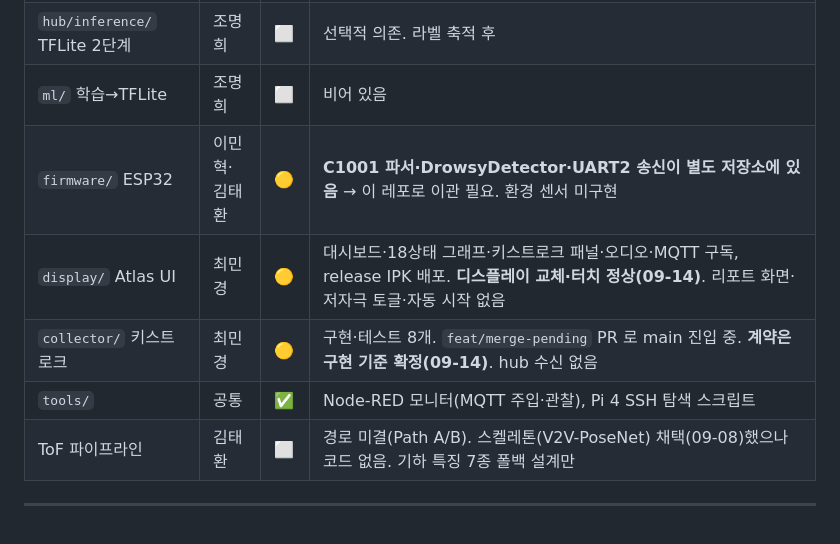
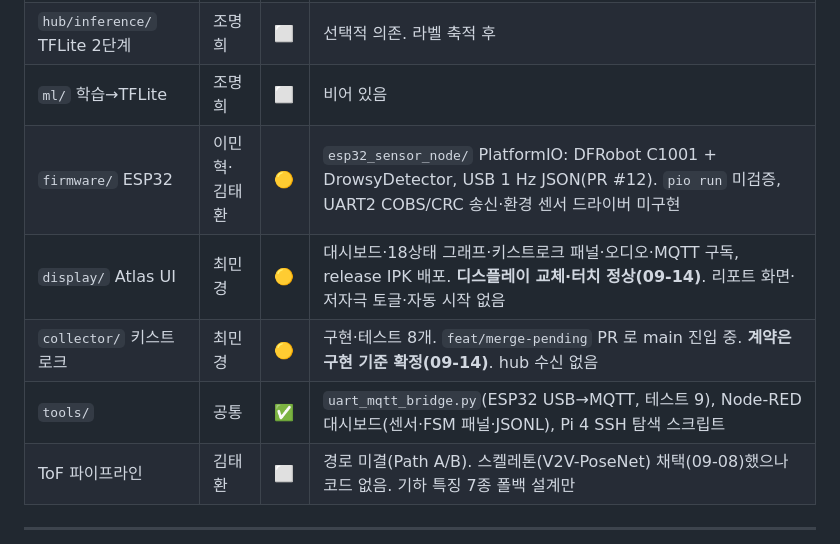
Before and after one commit to ddkk0714/2026ESWContest_smart_TEAMMATE, a Markdown page: CLAUDE.md, the part around the change. GitHub-like rendering.

Commit message:
docs(roadmap): PR #12 엣지 산출물(펌웨어·브리지·Node-RED) 체크 반영
Co-Authored-By: Claude Opus 5 <noreply@anthropic.com>
Claude-Session: https://claude.ai/code/session_01RRX5zQPrmVuF6AFYEi7Q4t

```diff
--- a/CLAUDE.md
+++ b/CLAUDE.md
@@ -64,10 +64,10 @@ PC (키스트로크 타이밍) ──────────Wi-Fi/MQTT──┘
 | `hub/control/` 플러그·ThinQ | 조명희 | ⬜ | 빈 패키지. 스마트 플러그 기본 라인 |
 | `hub/inference/` TFLite 2단계 | 조명희 | ⬜ | 선택적 의존. 라벨 축적 후 |
 | `ml/` 학습→TFLite | 조명희 | ⬜ | 비어 있음 |
-| `firmware/` ESP32 | 이민혁·김태환 | 🟡 | **C1001 파서·DrowsyDetector·UART2 송신이 별도 저장소에 있음** → 이 레포로 이관 필요. 환경 센서 미구현 |
+| `firmware/` ESP32 | 이민혁·김태환 | 🟡 | `esp32_sensor_node/` PlatformIO: DFRobot C1001 + DrowsyDetector, USB 1 Hz JSON(PR #12). `pio run` 미검증, UART2 COBS/CRC 송신·환경 센서 드라이버 미구현 |
 | `display/` Atlas UI | 최민경 | 🟡 | 대시보드·18상태 그래프·키스트로크 패널·오디오·MQTT 구독, release IPK 배포. **디스플레이 교체·터치 정상(09-14)**. 리포트 화면·저자극 토글·자동 시작 없음 |
 | `collector/` 키스트로크 | 최민경 | 🟡 | 구현·테스트 8개. `feat/merge-pending` PR 로 main 진입 중. **계약은 구현 기준 확정(09-14)**. hub 수신 없음 |
-| `tools/` | 공통 | ✅ | Node-RED 모니터(MQTT 주입·관찰), Pi 4 SSH 탐색 스크립트 |
+| `tools/` | 공통 | ✅ | `uart_mqtt_bridge.py`(ESP32 USB→MQTT, 테스트 9), Node-RED 대시보드(센서·FSM 패널·JSONL), Pi 4 SSH 탐색 스크립트 |
 | ToF 파이프라인 | 김태환 | ⬜ | 경로 미결(Path A/B). 스켈레톤(V2V-PoseNet) 채택(09-08)했으나 코드 없음. 기하 특징 7종 폴백 설계만 |
 
 ---
```
Also changed, not shown: docs/roadmap.md (+7 -7 lines).
